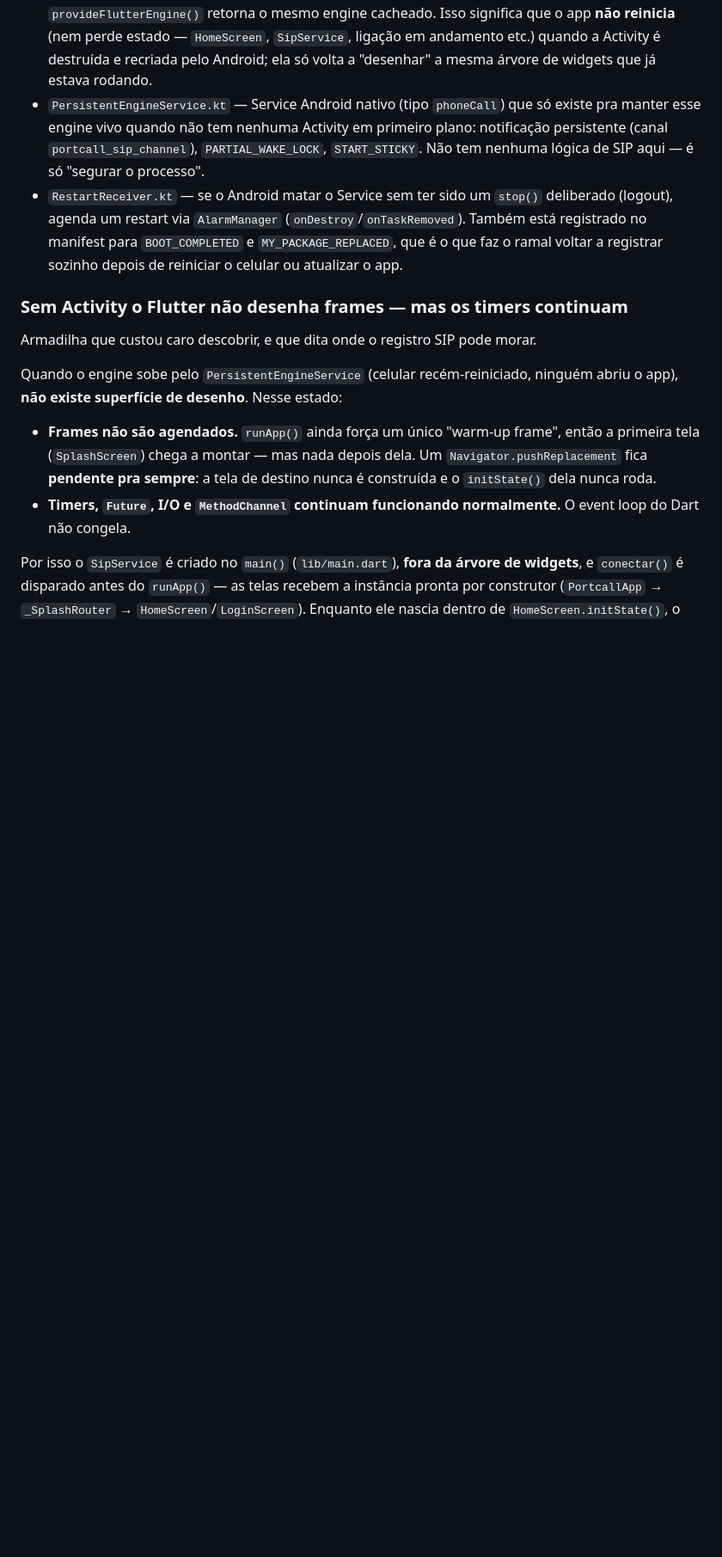
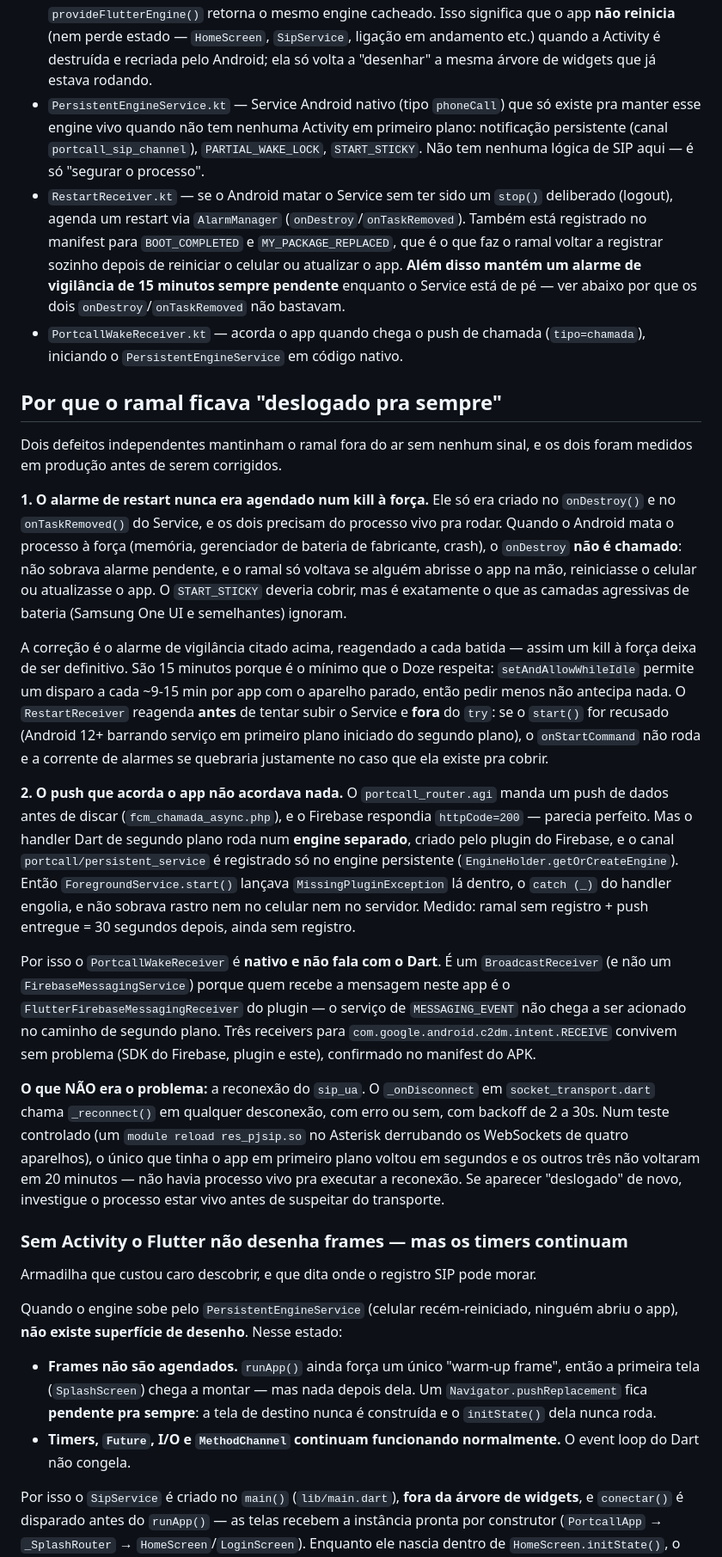
Before and after one commit to vinicius-portcall/appcondjava, a Markdown page: docs/04-segundo-plano-e-callkit.md, the part around the change. Shown at 86% size. Drawn GitHub-style; blank space fills up the shorter version.

Commit message:
Documenta as duas causas do ramal ficar deslogado pra sempre
Registra o que foi medido em produção: o alarme de restart não era agendado
num kill à força (onDestroy não roda), e o push de acordar morria numa
MissingPluginException dentro de um catch vazio, porque o handler Dart de
segundo plano roda num engine sem o canal registrado.

Inclui também o que NÃO era o problema — a reconexão do sip_ua funciona — pra
que a próxima investigação não repita o caminho errado que eu segui.

Co-Authored-By: Claude Opus 5 <noreply@anthropic.com>
Claude-Session: https://claude.ai/code/session_01MTDurdmvSPvoE3oysB2Rri

```diff
--- a/docs/04-segundo-plano-e-callkit.md
+++ b/docs/04-segundo-plano-e-callkit.md
@@ -14,7 +14,22 @@ Diferente de uma versão anterior (baseada no pacote `flutter_foreground_task`,
 - `EngineHolder.kt` (`getOrCreateEngine`) — cria (ou reaproveita, via `FlutterEngineCache` com id fixo `"persistent_engine"`) um único `FlutterEngine`, rodando o `main()` normal do app (`DartExecutor.DartEntrypoint.createDefault()`). Também registra um `MethodChannel` (`portcall/persistent_service`) usado pelo lado Dart (`ForegroundService`) para pedir pra iniciar/parar o serviço de segundo plano e checar/pedir isenção de otimização de bateria.
 - `MainActivity.kt` — em vez de deixar o framework criar um engine novo por conta própria, `provideFlutterEngine()` retorna o mesmo engine cacheado. Isso significa que o app **não reinicia** (nem perde estado — `HomeScreen`, `SipService`, ligação em andamento etc.) quando a Activity é destruída e recriada pelo Android; ela só volta a "desenhar" a mesma árvore de widgets que já estava rodando.
 - `PersistentEngineService.kt` — Service Android nativo (tipo `phoneCall`) que só existe pra manter esse engine vivo quando não tem nenhuma Activity em primeiro plano: notificação persistente (canal `portcall_sip_channel`), `PARTIAL_WAKE_LOCK`, `START_STICKY`. Não tem nenhuma lógica de SIP aqui — é só "segurar o processo".
-- `RestartReceiver.kt` — se o Android matar o Service sem ter sido um `stop()` deliberado (logout), agenda um restart via `AlarmManager` (`onDestroy`/`onTaskRemoved`). Também está registrado no manifest para `BOOT_COMPLETED` e `MY_PACKAGE_REPLACED`, que é o que faz o ramal voltar a registrar sozinho depois de reiniciar o celular ou atualizar o app.
+- `RestartReceiver.kt` — se o Android matar o Service sem ter sido um `stop()` deliberado (logout), agenda um restart via `AlarmManager` (`onDestroy`/`onTaskRemoved`). Também está registrado no manifest para `BOOT_COMPLETED` e `MY_PACKAGE_REPLACED`, que é o que faz o ramal voltar a registrar sozinho depois de reiniciar o celular ou atualizar o app. **Além disso mantém um alarme de vigilância de 15 minutos sempre pendente** enquanto o Service está de pé — ver abaixo por que os dois `onDestroy`/`onTaskRemoved` não bastavam.
+- `PortcallWakeReceiver.kt` — acorda o app quando chega o push de chamada (`tipo=chamada`), iniciando o `PersistentEngineService` em código nativo.
+
+## Por que o ramal ficava "deslogado pra sempre"
+
+Dois defeitos independentes mantinham o ramal fora do ar sem nenhum sinal, e os dois foram medidos em produção antes de serem corrigidos.
+
+**1. O alarme de restart nunca era agendado num kill à força.** Ele só era criado no `onDestroy()` e no `onTaskRemoved()` do Service, e os dois precisam do processo vivo pra rodar. Quando o Android mata o processo à força (memória, gerenciador de bateria de fabricante, crash), o `onDestroy` **não é chamado**: não sobrava alarme pendente, e o ramal só voltava se alguém abrisse o app na mão, reiniciasse o celular ou atualizasse o app. O `START_STICKY` deveria cobrir, mas é exatamente o que as camadas agressivas de bateria (Samsung One UI e semelhantes) ignoram.
+
+A correção é o alarme de vigilância citado acima, reagendado a cada batida — assim um kill à força deixa de ser definitivo. São 15 minutos porque é o mínimo que o Doze respeita: `setAndAllowWhileIdle` permite um disparo a cada ~9-15 min por app com o aparelho parado, então pedir menos não antecipa nada. O `RestartReceiver` reagenda **antes** de tentar subir o Service e **fora** do `try`: se o `start()` for recusado (Android 12+ barrando serviço em primeiro plano iniciado do segundo plano), o `onStartCommand` não roda e a corrente de alarmes se quebraria justamente no caso que ela existe pra cobrir.
+
+**2. O push que acorda o app não acordava nada.** O `portcall_router.agi` manda um push de dados antes de discar (`fcm_chamada_async.php`), e o Firebase respondia `httpCode=200` — parecia perfeito. Mas o handler Dart de segundo plano roda num **engine separado**, criado pelo plugin do Firebase, e o canal `portcall/persistent_service` é registrado só no engine persistente (`EngineHolder.getOrCreateEngine`). Então `ForegroundService.start()` lançava `MissingPluginException` lá dentro, o `catch (_)` do handler engolia, e não sobrava rastro nem no celular nem no servidor. Medido: ramal sem registro + push entregue = 30 segundos depois, ainda sem registro.
+
+Por isso o `PortcallWakeReceiver` é **nativo e não fala com o Dart**. É um `BroadcastReceiver` (e não um `FirebaseMessagingService`) porque quem recebe a mensagem neste app é o `FlutterFirebaseMessagingReceiver` do plugin — o serviço de `MESSAGING_EVENT` não chega a ser acionado no caminho de segundo plano. Três receivers para `com.google.android.c2dm.intent.RECEIVE` convivem sem problema (SDK do Firebase, plugin e este), confirmado no manifest do APK.
+
+**O que NÃO era o problema:** a reconexão do `sip_ua`. O `_onDisconnect` em `socket_transport.dart` chama `_reconnect()` em qualquer desconexão, com erro ou sem, com backoff de 2 a 30s. Num teste controlado (um `module reload res_pjsip.so` no Asterisk derrubando os WebSockets de quatro aparelhos), o único que tinha o app em primeiro plano voltou em segundos e os outros três não voltaram em 20 minutos — não havia processo vivo pra executar a reconexão. Se aparecer "deslogado" de novo, investigue o processo estar vivo antes de suspeitar do transporte.
 
 ### Sem Activity o Flutter não desenha frames — mas os timers continuam
 
```
